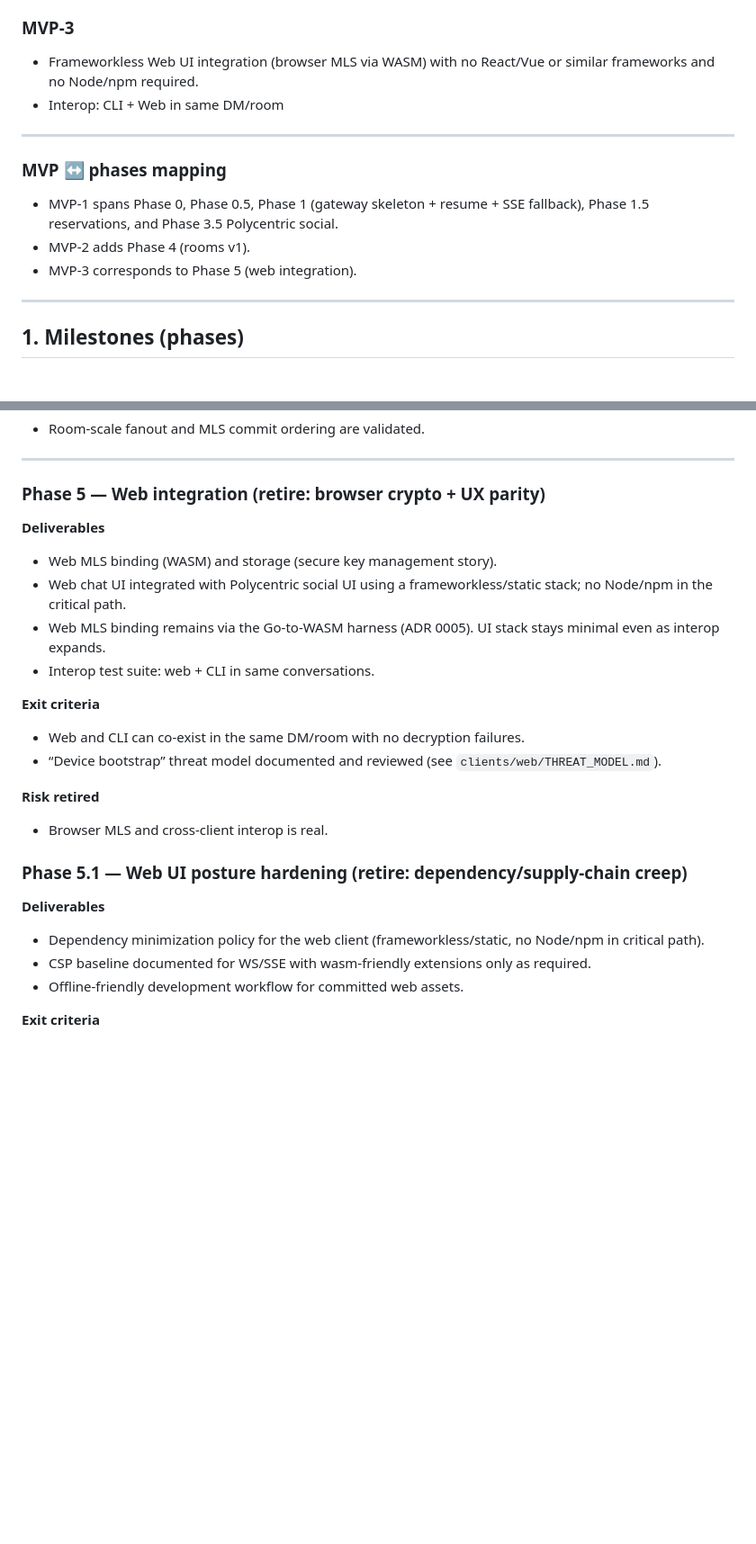
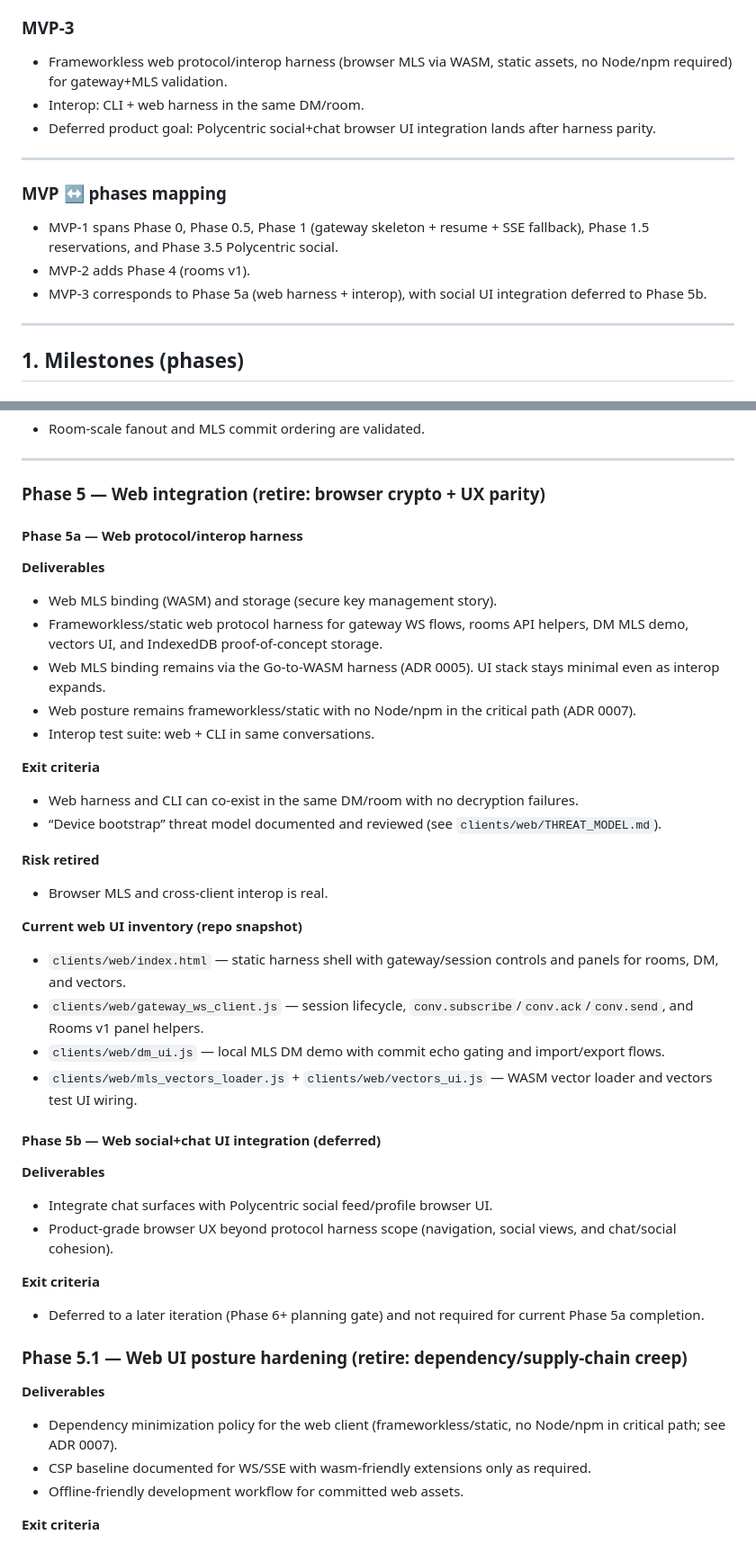
Before and after one commit to psolyx/fictional-octo-umbrella, a Markdown page: ROADMAP.md, 2 parts joined by grey strips. Shown at 90% size. Drawn GitHub-style; blank space fills up the shorter version.

```diff
--- a/ROADMAP.md
+++ b/ROADMAP.md
@@ -27,15 +27,16 @@ This roadmap is structured to retire the highest-risk areas early: MLS correctne
 - Abuse controls: rate limits, watchlist caps, blocklists
 
 ### MVP-3
-- Frameworkless Web UI integration (browser MLS via WASM) with no React/Vue or similar frameworks and no Node/npm required.
-- Interop: CLI + Web in same DM/room
+- Frameworkless web protocol/interop harness (browser MLS via WASM, static assets, no Node/npm required) for gateway+MLS validation.
+- Interop: CLI + web harness in the same DM/room.
+- Deferred product goal: Polycentric social+chat browser UI integration lands after harness parity.
 
 ---
 
 ### MVP ↔ phases mapping
 - MVP-1 spans Phase 0, Phase 0.5, Phase 1 (gateway skeleton + resume + SSE fallback), Phase 1.5 reservations, and Phase 3.5 Polycentric social.
 - MVP-2 adds Phase 4 (rooms v1).
-- MVP-3 corresponds to Phase 5 (web integration).
+- MVP-3 corresponds to Phase 5a (web harness + interop), with social UI integration deferred to Phase 5b.
 
 ---
 
@@ -197,22 +198,38 @@ This roadmap is structured to retire the highest-risk areas early: MLS correctne
 ---
 
 ### Phase 5 — Web integration (retire: browser crypto + UX parity)
+#### Phase 5a — Web protocol/interop harness
 **Deliverables**
 - Web MLS binding (WASM) and storage (secure key management story).
-- Web chat UI integrated with Polycentric social UI using a frameworkless/static stack; no Node/npm in the critical path.
+- Frameworkless/static web protocol harness for gateway WS flows, rooms API helpers, DM MLS demo, vectors UI, and IndexedDB proof-of-concept storage.
 - Web MLS binding remains via the Go-to-WASM harness (ADR 0005). UI stack stays minimal even as interop expands.
+- Web posture remains frameworkless/static with no Node/npm in the critical path (ADR 0007).
 - Interop test suite: web + CLI in same conversations.
 
 **Exit criteria**
-- Web and CLI can co-exist in the same DM/room with no decryption failures.
+- Web harness and CLI can co-exist in the same DM/room with no decryption failures.
 - “Device bootstrap” threat model documented and reviewed (see `clients/web/THREAT_MODEL.md`).
 
 **Risk retired**
 - Browser MLS and cross-client interop is real.
 
+**Current web UI inventory (repo snapshot)**
+- `clients/web/index.html` — static harness shell with gateway/session controls and panels for rooms, DM, and vectors.
+- `clients/web/gateway_ws_client.js` — session lifecycle, `conv.subscribe`/`conv.ack`/`conv.send`, and Rooms v1 panel helpers.
+- `clients/web/dm_ui.js` — local MLS DM demo with commit echo gating and import/export flows.
+- `clients/web/mls_vectors_loader.js` + `clients/web/vectors_ui.js` — WASM vector loader and vectors test UI wiring.
+
+#### Phase 5b — Web social+chat UI integration (deferred)
+**Deliverables**
+- Integrate chat surfaces with Polycentric social feed/profile browser UI.
+- Product-grade browser UX beyond protocol harness scope (navigation, social views, and chat/social cohesion).
+
+**Exit criteria**
+- Deferred to a later iteration (Phase 6+ planning gate) and not required for current Phase 5a completion.
+
 ### Phase 5.1 — Web UI posture hardening (retire: dependency/supply-chain creep)
 **Deliverables**
-- Dependency minimization policy for the web client (frameworkless/static, no Node/npm in critical path).
+- Dependency minimization policy for the web client (frameworkless/static, no Node/npm in critical path; see ADR 0007).
 - CSP baseline documented for WS/SSE with wasm-friendly extensions only as required.
 - Offline-friendly development workflow for committed web assets.
 
```
Also changed, not shown: clients/web/README.md (+1 -1 lines).
